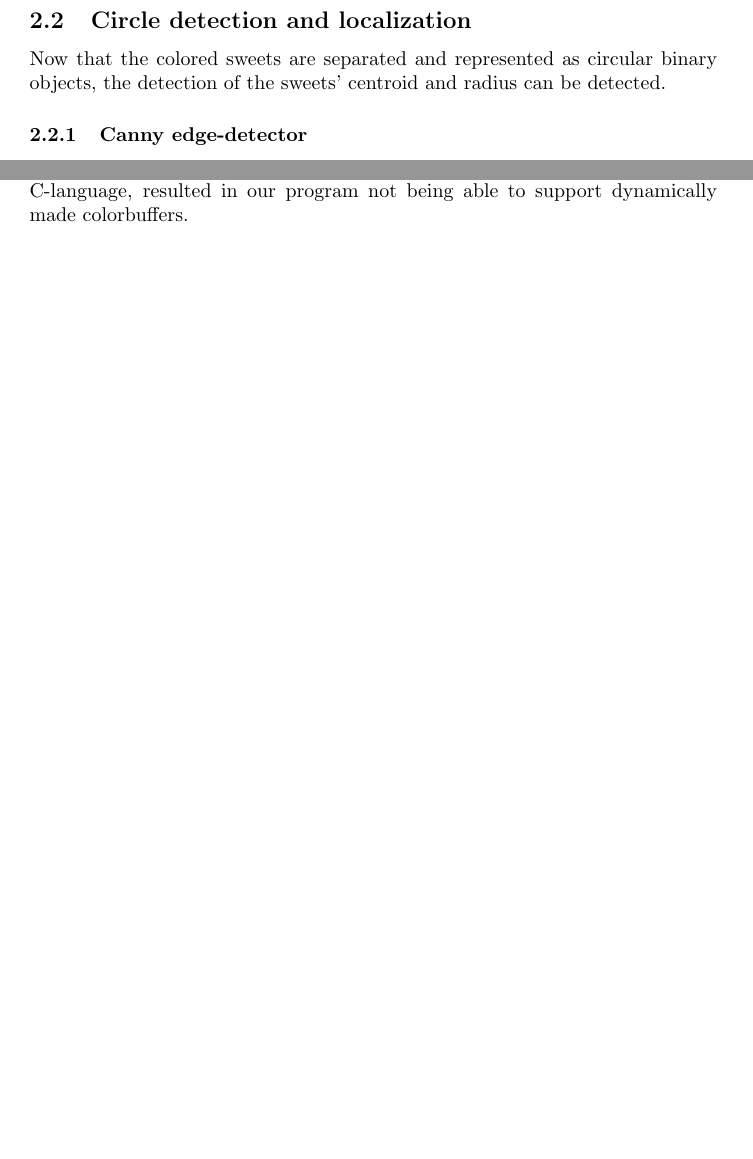
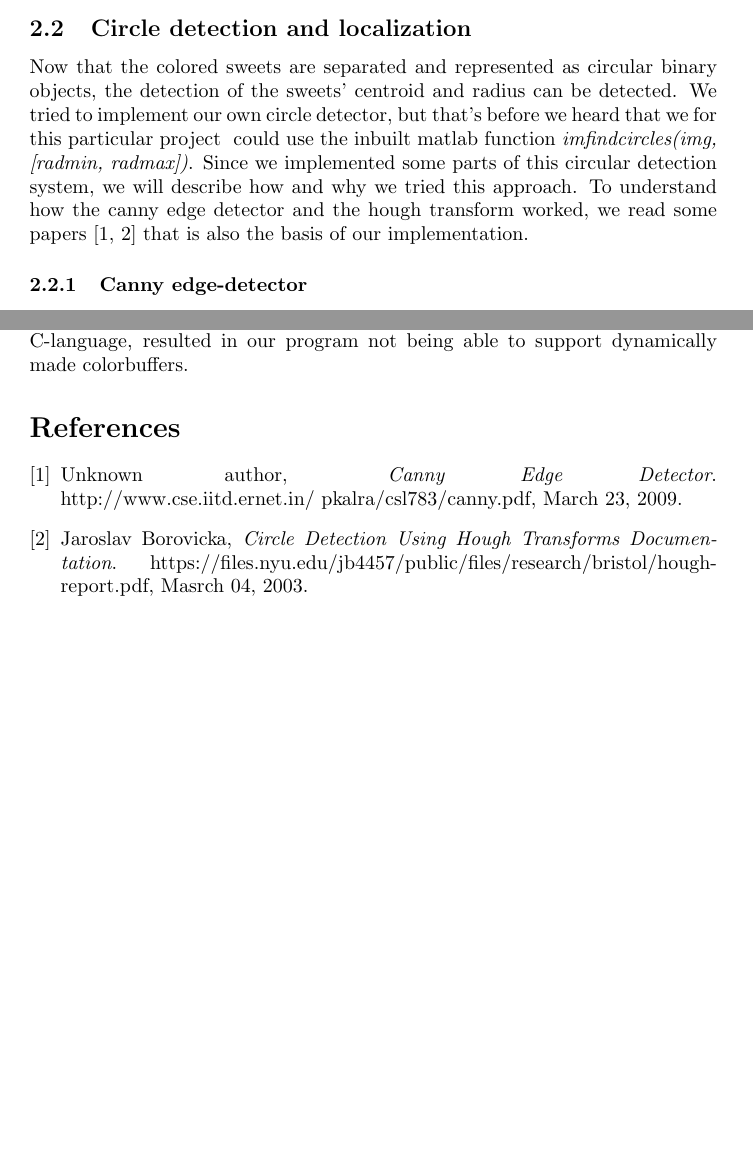
Before and after one commit to kimrs/TDT4195_prosjekt, a LaTeX document (report/report.tex, which reads report/Matlab.tex, report/references.tex): two parts of pages 5 and 6 of 6 before the commit and two parts of pages 5 and 7 of 7 after it, joined at a grey line, cut so that both start at the same text, the shorter picture padded with empty space. The pictures show the PDF file report/report.pdf that the author committed with the source.

Commit message:
some more about canny, added references.

```diff
--- a/report/Matlab.tex
+++ b/report/Matlab.tex
@@ -8,4 +8,4 @@ Before any objects in our image can be detected as a circle, the image has to be
 The example pictures has different lightening conditions, one of them e.g., has subtile shadows along the edges of the sweets, the others don't. Most of the sweets in the pictures have shadow on themselves. This often becomes a problem when we try to separate the colored sweets from each other. The way to get around this problem is to normalize the colors as a step before the color separation process. For each color plane, R, G, B, we divide the color-values by the magnitude of the combined R,G,B vector:
 \\
 \lstinputlisting[firstline=4, lastline=6]{../matlab/normalizeColorValues.m}
-
+\mbox{}\\
@@ -44,7 +48,7 @@ After all these steps, the final bit-mask will look like this:
 \centerline{\includegraphics[scale=0.3]{../results/sweetsA03_blue_sweets.png}}
 \mbox{}\\
 \subsection{Circle detection and localization}
-Now that the colored sweets are separated and represented as circular binary objects, the detection of the sweets' centroid and radius can be detected.
+Now that the colored sweets are separated and represented as circular binary objects, the detection of the sweets' centroid and radius can be detected. We tried to implement our own circle detector, but that's before we heard that we \-for this particular project \- could use the inbuilt matlab function \emph{imfindcircles(img, [radmin, radmax])}. Since we implemented some parts of this circular detection system, we will describe how and why we tried this approach. To understand how the canny edge detector and the hough transform worked, we read some papers \cite{canny1,hough1} that is also the basis of our implementation.
 \subsubsection{Canny edge-detector}
 Canny edge detector takes an image and finds the edges based on the gradients found in the image. It also finds the direction of the edges and their magnitude. All this information is passed on to the hough algorithm later on. The gradients is found by convolving the image with a sobel operator,
 \\
--- /dev/null
+++ b/report/references.tex
@@ -0,0 +1,16 @@
+\begin{thebibliography}{9}
+
+\bibitem{canny1}
+  Unknown author,
+  \emph{Canny Edge Detector}.
+  http://www.cse.iitd.ernet.in/~pkalra/csl783/canny.pdf,
+  March 23, 2009.
+
+\bibitem{hough1}
+  Jaroslav Borovicka,
+  \emph{Circle Detection Using Hough Transforms Documentation}.
+  https://files.nyu.edu/jb4457/public/files/research/bristol/hough-report.pdf,
+  Masrch 04, 2003.
+
+
+\end{thebibliography}
```
Also changed, not shown: report/report.tex (+2 -1 lines), report/report.pdf, report/Matlab.tex (12 more changed lines).
